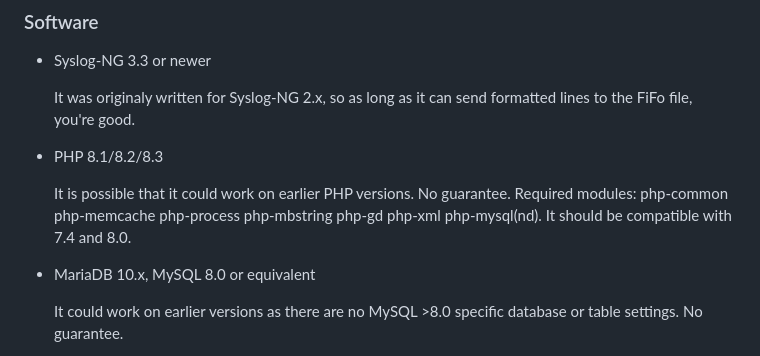
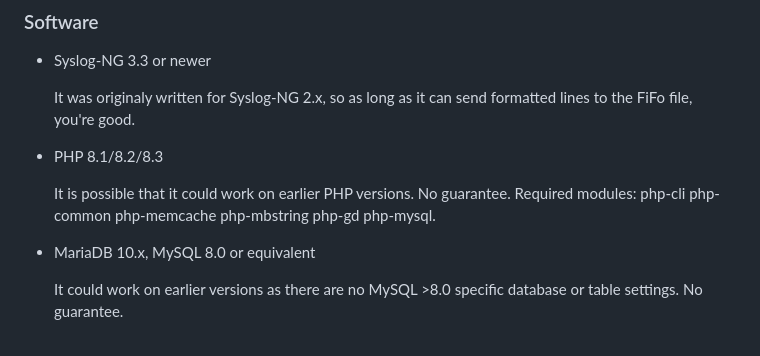
Before and after one commit to barreljan/netlog, a Markdown page: docs/installation.md, the part around one of its changes. Rendered like a GitHub page.

```diff
--- a/docs/installation.md
+++ b/docs/installation.md
@@ -16,8 +16,8 @@ depending on the number of hosts logging and sheer number of lines logged.
 - PHP 8.1/8.2/8.3
 
   It is possible that it could work on earlier PHP versions. No guarantee.
-  Required modules: php-common php-memcache php-process php-mbstring php-gd
-  php-xml php-mysql(nd). It should be compatible with 7.4 and 8.0.
+  Required modules: php-cli php-common php-memcache php-mbstring php-gd
+  php-mysql.
 
 - MariaDB 10.x, MySQL 8.0 or equivalent
 
```
Also changed, not shown: other parts of docs/installation.md (+20 -16 lines).
